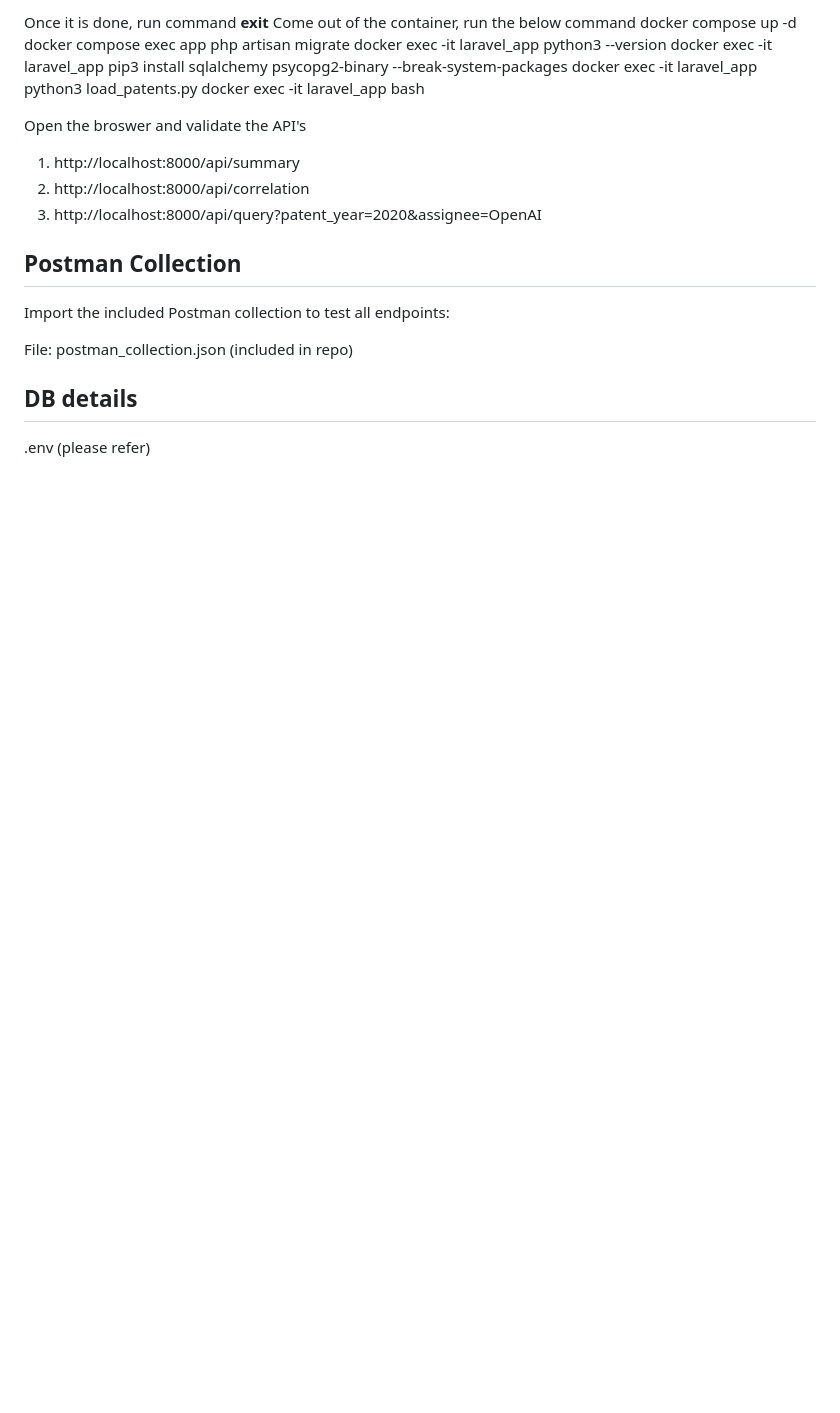
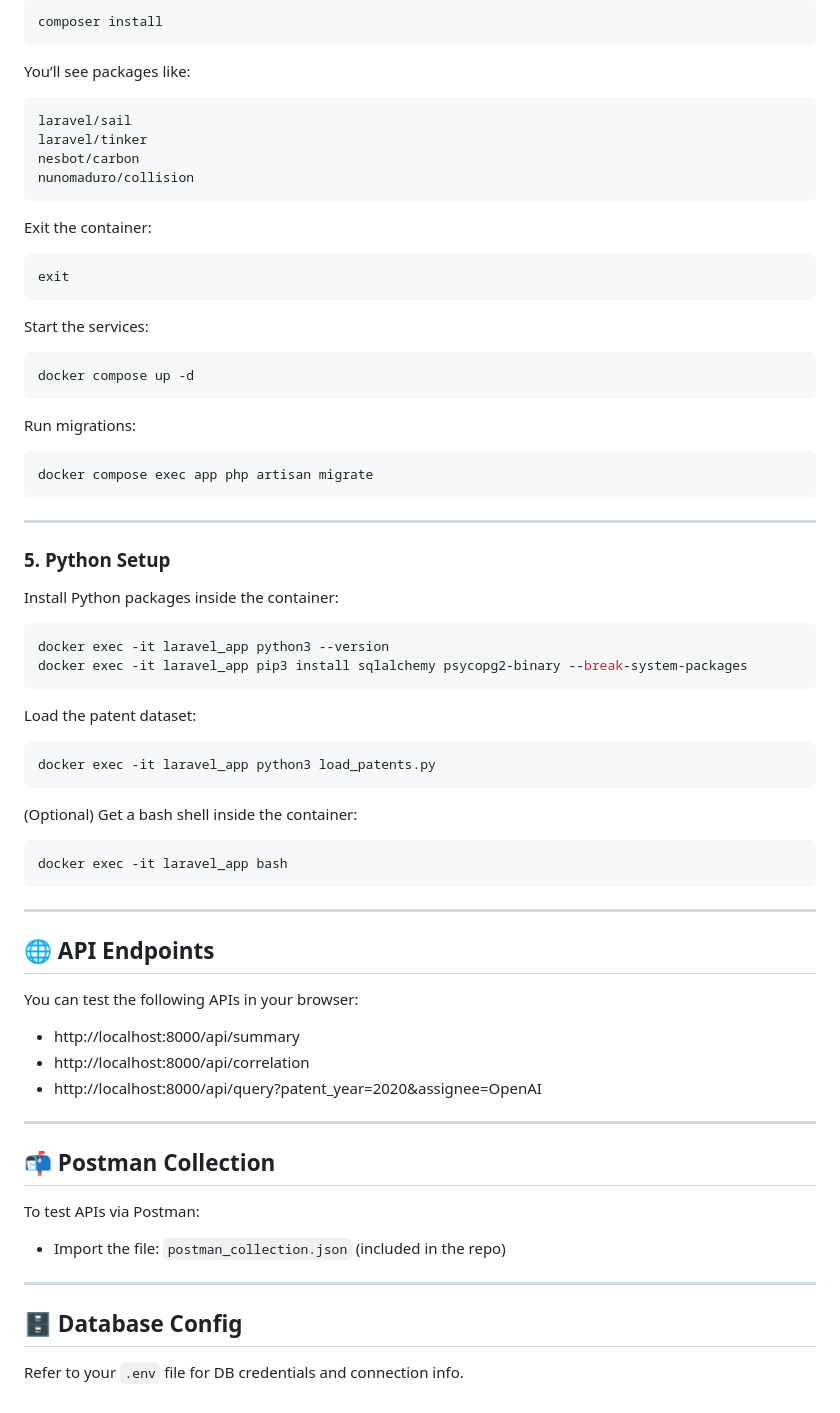
Before and after one commit to JoeJangam/patent-analytics-assignment-final, a Markdown page: README.md, the part around one of its changes. GitHub-like rendering; blank space fills up the shorter version.

````diff
--- a/README.md
+++ b/README.md
@@ -69,22 +94,78 @@ Now run command : composer install
 
-Once it is done, run command **exit**
-Come out of the container, run the below command
+```bash
+composer install
+```
+
+You’ll see packages like:
+
+```
+laravel/sail
+laravel/tinker
+nesbot/carbon
+nunomaduro/collision
+```
+
+Exit the container:
+
+```bash
+exit
+```
+
+Start the services:
+
+```bash
 docker compose up -d
+```
+
+Run migrations:
+
+```bash
 docker compose exec app php artisan migrate
+```
+
+---
+
+### 5. Python Setup
+
+Install Python packages inside the container:
+
+```bash
 docker exec -it laravel_app python3 --version
 docker exec -it laravel_app pip3 install sqlalchemy psycopg2-binary --break-system-packages
+```
+
+Load the patent dataset:
+
+```bash
 docker exec -it laravel_app python3 load_patents.py
+```
+
+(Optional) Get a bash shell inside the container:
+
+```bash
 docker exec -it laravel_app bash
+```
 
-Open the broswer and validate the API's
-1. http://localhost:8000/api/summary
-2. http://localhost:8000/api/correlation
-3. http://localhost:8000/api/query?patent_year=2020&assignee=OpenAI
+---
 
-## Postman Collection
-Import the included Postman collection to test all endpoints:
+## 🌐 API Endpoints
 
-File: postman_collection.json (included in repo)
+You can test the following APIs in your browser:
 
-## DB details
-.env (please refer)
+- http://localhost:8000/api/summary
+- http://localhost:8000/api/correlation
+- http://localhost:8000/api/query?patent_year=2020&assignee=OpenAI
+
+---
+
+## 📬 Postman Collection
+
+To test APIs via Postman:
+
+- Import the file: `postman_collection.json` (included in the repo)
+
+---
+
+## 🗄️ Database Config
+
+Refer to your `.env` file for DB credentials and connection info.
````
Also changed, not shown: other parts of README.md (+78 -53 lines).
